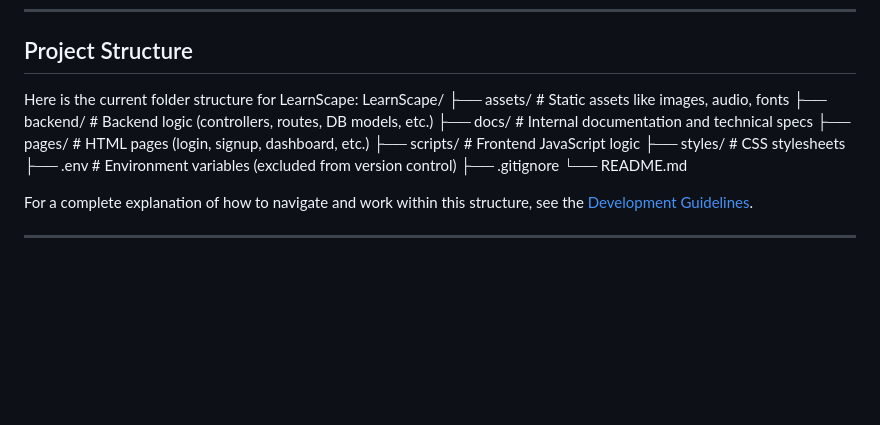
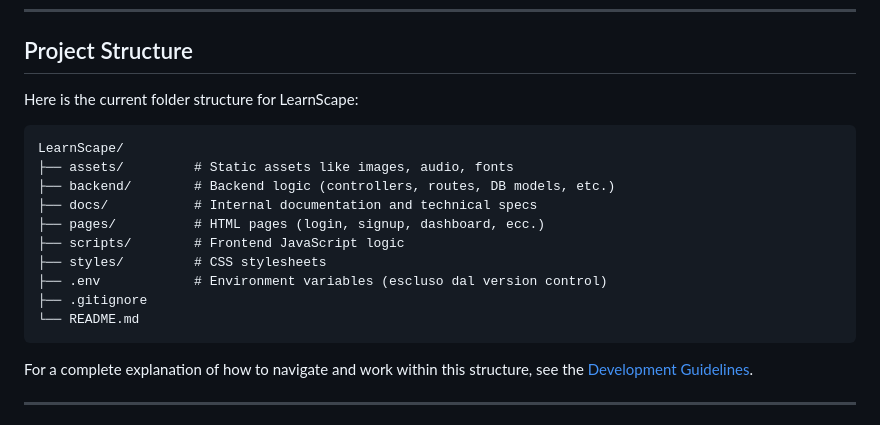
Before and after one commit to jacopovittori/LearnScape, a Markdown page: README.md, the part around one of its changes. Rendered like a GitHub page; blank space fills up the shorter version.

Commit message:
Aggiorna formattazione struttura cartelle nel README

````diff
--- a/README.md
+++ b/README.md
@@ -46,16 +46,19 @@ The MVP focuses on a minimal but essential set of features:
 ## Project Structure
 
 Here is the current folder structure for LearnScape:
+
+```plaintext
 LearnScape/
-├── assets/ # Static assets like images, audio, fonts
-├── backend/ # Backend logic (controllers, routes, DB models, etc.)
-├── docs/ # Internal documentation and technical specs
-├── pages/ # HTML pages (login, signup, dashboard, etc.)
-├── scripts/ # Frontend JavaScript logic
-├── styles/ # CSS stylesheets
-├── .env # Environment variables (excluded from version control)
+├── assets/         # Static assets like images, audio, fonts
+├── backend/        # Backend logic (controllers, routes, DB models, etc.)
+├── docs/           # Internal documentation and technical specs
+├── pages/          # HTML pages (login, signup, dashboard, ecc.)
+├── scripts/        # Frontend JavaScript logic
+├── styles/         # CSS stylesheets
+├── .env            # Environment variables (escluso dal version control)
 ├── .gitignore
 └── README.md
+```
 
 For a complete explanation of how to navigate and work within this structure, see the [Development Guidelines](docs/DEV_GUIDELINES.md).
 
````
Also changed, not shown: other parts of README.md (+3 -3 lines).
